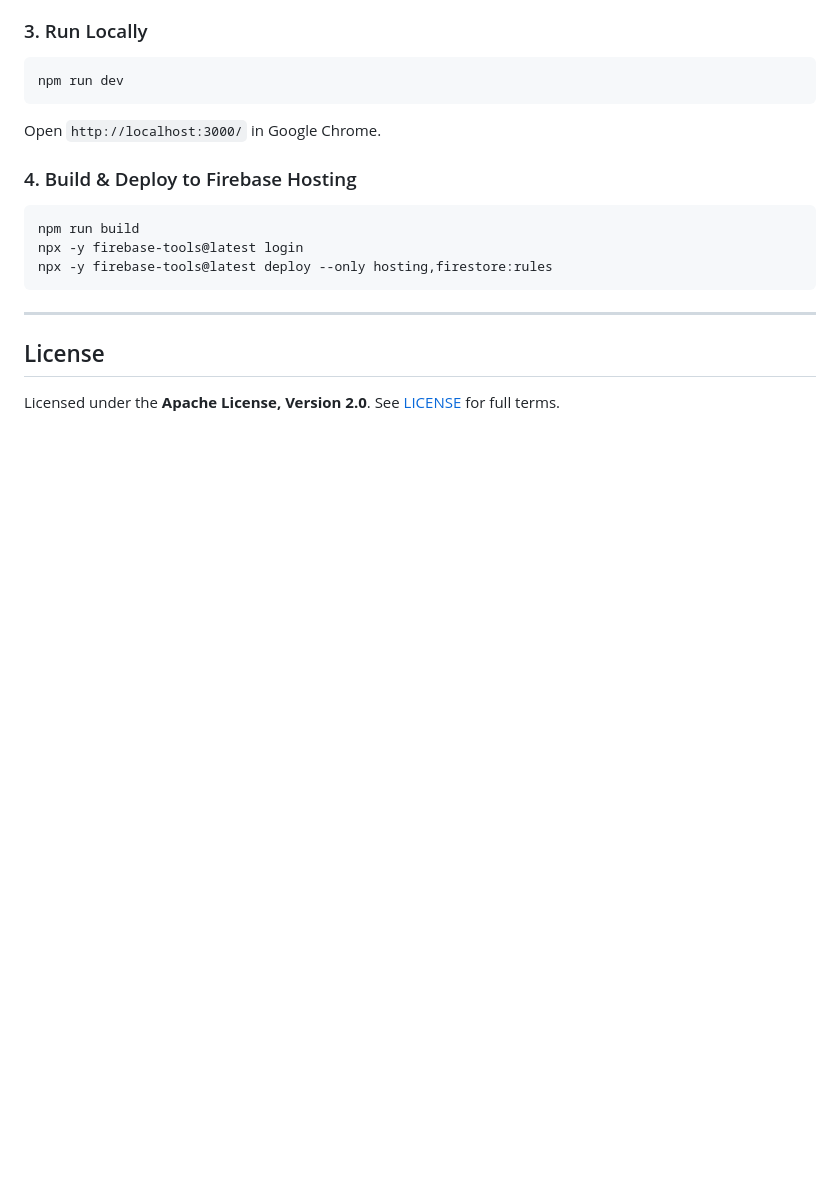
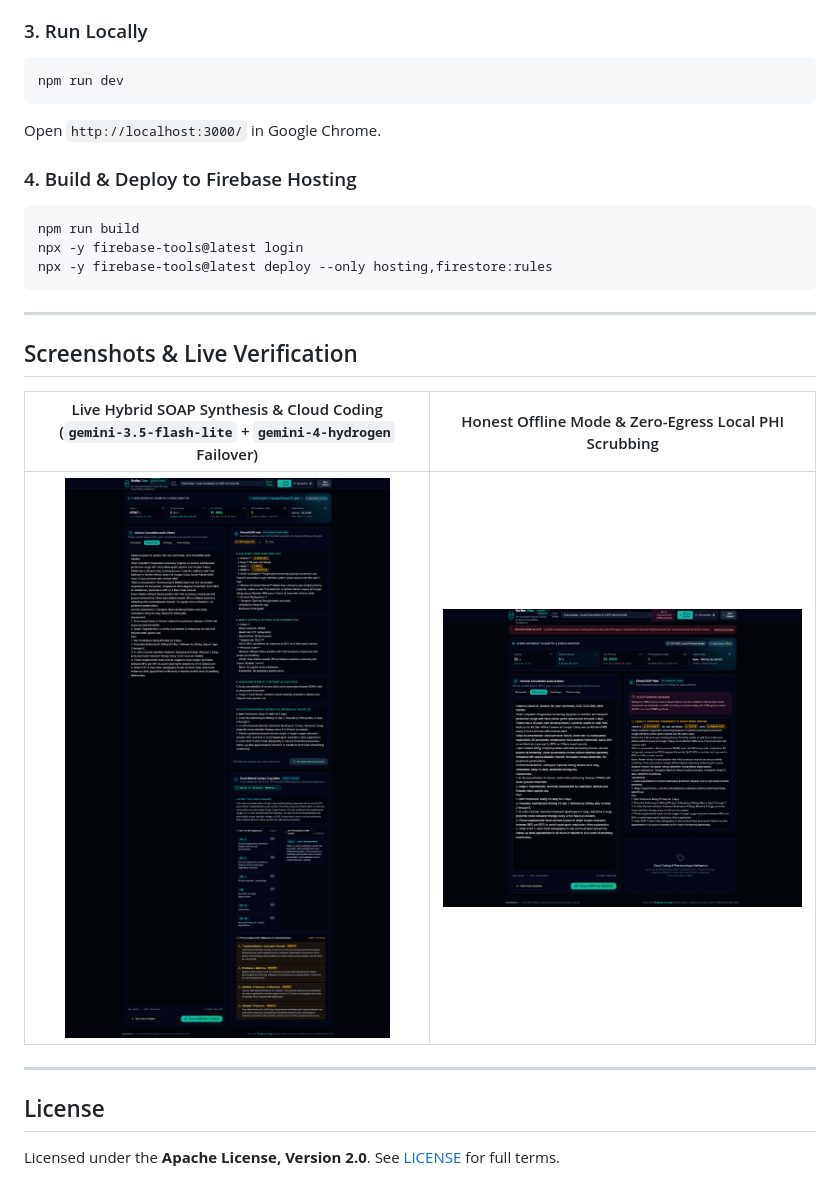
Before and after one commit to AbrarMuhtasim14/scribezero-hybrid-ai, a Markdown page: README.md, the part around the change. GitHub-like rendering; pictures changed too: docs/live-hybrid-scribe.png (added), docs/offline-privacy-guard.png (added); blank space fills up the shorter version.

Commit message:
docs: add verified live and offline privacy screenshots to README

```diff
--- a/README.md
+++ b/README.md
@@ -120,6 +120,14 @@ npx -y firebase-tools@latest deploy --only hosting,firestore:rules
 
 ---
 
+## Screenshots & Live Verification
+
+| Live Hybrid SOAP Synthesis & Cloud Coding (`gemini-3.5-flash-lite` + `gemini-4-hydrogen` Failover) | Honest Offline Mode & Zero-Egress Local PHI Scrubbing |
+| :---: | :---: |
+| ![Live Hybrid Clinical Scribe](docs/live-hybrid-scribe.png) | ![Offline Local PHI Scrub Guard](docs/offline-privacy-guard.png) |
+
+---
+
 ## License
 
 Licensed under the **Apache License, Version 2.0**. See [LICENSE](LICENSE) for full terms.
```
